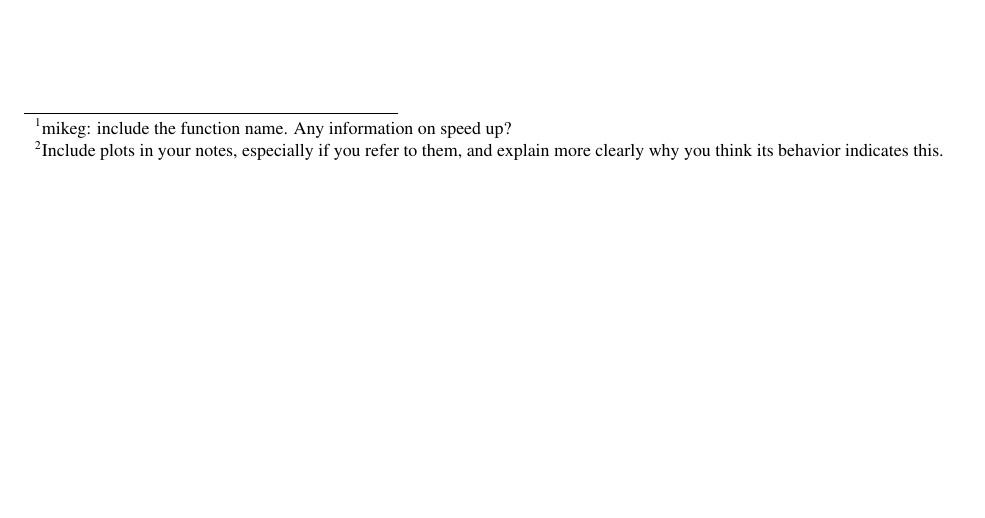
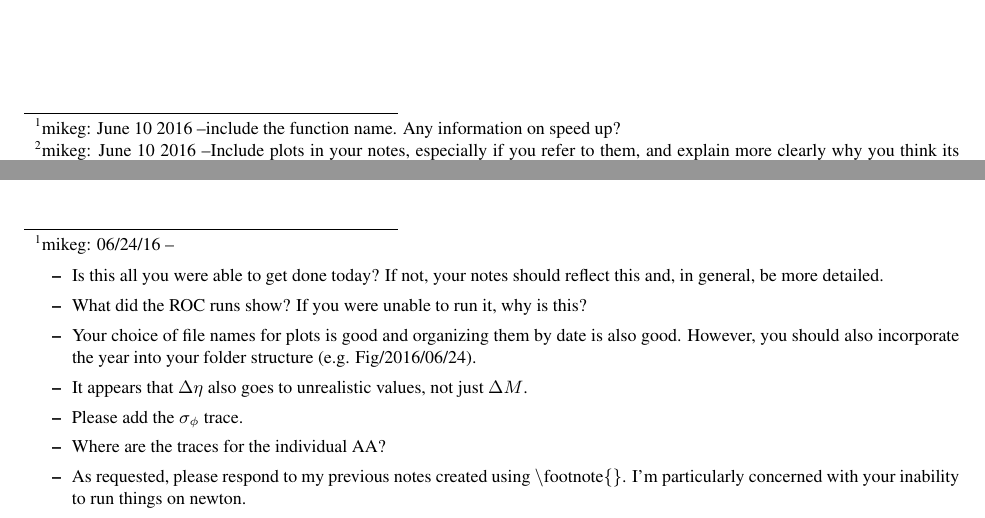
Before and after one commit to GilchristLab/labnotebooks, a LaTeX book (Alan.Dixon/Lab_Notes.tex): part of page 5 of 33 before the commit and two parts of pages 5 and 27 of 33 after it, the two joined at a grey line, cut at the place of the change, the shorter picture padded with empty space. Compiled offline with pdfLaTeX.

Commit message:
more questions on the runs and what or what was not done

```diff
--- a/Alan.Dixon/Lab_Notes.tex
+++ b/Alan.Dixon/Lab_Notes.tex
@@ -277,6 +277,19 @@ If not, then LLik(data$\|$parmeters) surfaces, although similiar, will differ be
 \labday{June 24, 2016}
     \begin{itemize}
         \item As requested, I removed the prior from FONSE and ran the model twice in order to get more data and plots showing what's going wrong with the algorithm.
+\footnote{mikeg: 06/24/16 --
+  \begin{itemize}
+  \item Is this all you were able to get done today?  If not, your notes should reflect this and, in general, be more detailed.
+  \item What did the ROC runs show?  If you were unable to run it, why is this?
+  \item Your choice of file names for plots is good and organizing them by date is also good.
+    However, you should also incorporate the year into your folder structure (e.g. Fig/2016/06/24).
+  \item It appears that \DeltaEta also goes to unrealistic values, not just \DeltaM.
+  \item Please add the $\sigma_\phi$ trace.
+  \item Where are the traces for the individual AA?
+  \item As requested, please respond to my previous notes created using \textbackslash footnote\{\}.
+    I'm particularly concerned with your inability to run things on newton.
+  \end{itemize}
+}
         \item Run 1: b = 0.001, samples = 1000, thinning = 1.
         \begin{itemize}
             \item Log Likelihood values plummet once again. At the end of the MCMC loop the value had reached -1.8e-40. See Figure 7.
```
Also changed, not shown: Alan.Dixon/Lab_Notes.tex (12 more changed lines).
